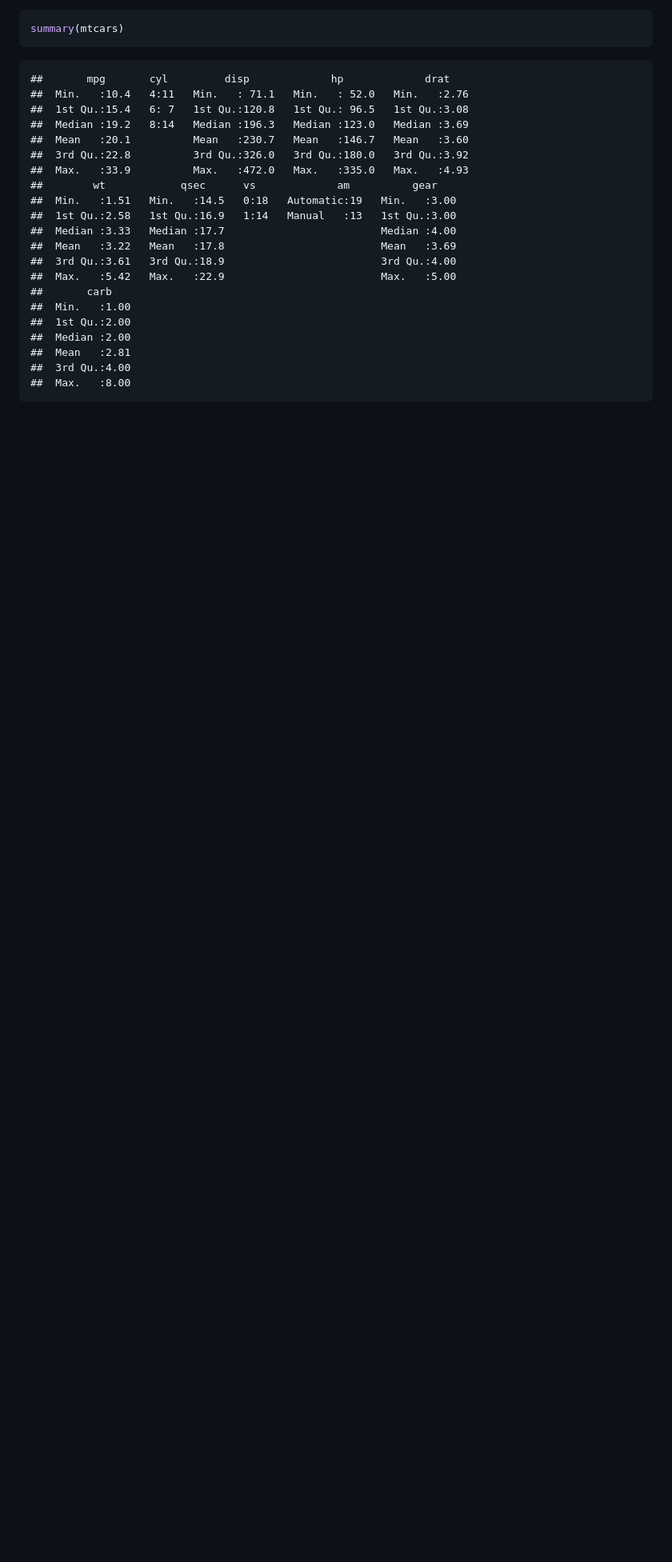
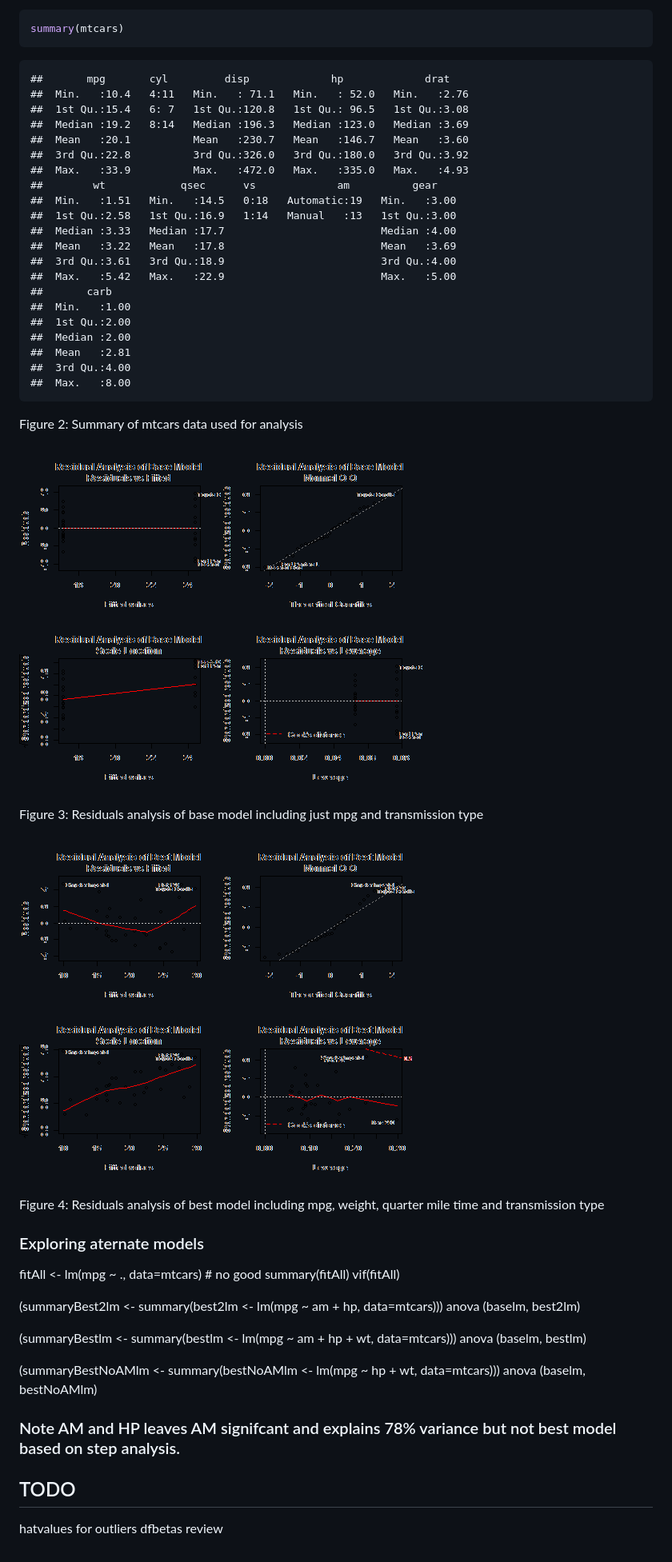
Before and after one commit to nishantsbi/RegressionProject, a Markdown page: MtCarsTransReg.md, the part around the change printed below. Shown: that part at 80% size. Rendered like a GitHub page; pictures changed too: figure/residualsBase.png (added), figure/residualsBest.png (added); blank space fills up the shorter version.

````diff
--- a/MtCarsTransReg.md
+++ b/MtCarsTransReg.md
@@ -109,3 +146,37 @@ summary(mtcars)
 ##  3rd Qu.:4.00
 ##  Max.   :8.00
 ```
+
+Figure 2: Summary of mtcars data used for analysis
+
+![plot of chunk residualsBase](figure/residualsBase.png)
+
+Figure 3: Residuals analysis of base model including just mpg and transmission type
+
+
+![plot of chunk residualsBest](figure/residualsBest.png)
+
+Figure 4: Residuals analysis of best model including mpg, weight, quarter mile time and transmission type
+
+
+### Exploring aternate models
+
+fitAll <- lm(mpg ~ ., data=mtcars)  # no good
+summary(fitAll)
+vif(fitAll)
+
+(summaryBest2lm <- summary(best2lm <- lm(mpg ~ am + hp, data=mtcars)))
+anova (baselm, best2lm)
+
+
+(summaryBestlm <- summary(bestlm <- lm(mpg ~ am + hp + wt, data=mtcars)))
+anova (baselm, bestlm)
+
+(summaryBestNoAMlm <- summary(bestNoAMlm <- lm(mpg ~ hp + wt, data=mtcars)))
+anova (baselm, bestNoAMlm)
+
+### Note AM and HP leaves AM signifcant and explains 78% variance but not best model based on step analysis.
+
+## TODO
+hatvalues for outliers
+dfbetas review
````
Also changed, not shown: other parts of MtCarsTransReg.md (+60 -23 lines), figure/residuals.png, 5 other files.
